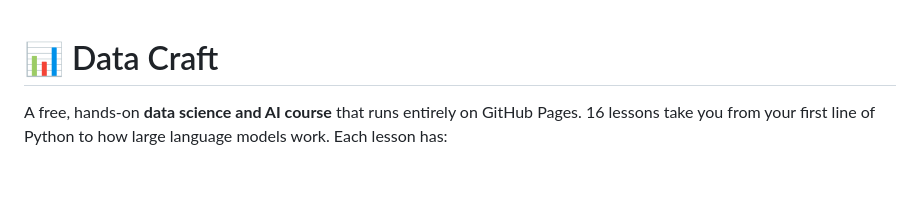
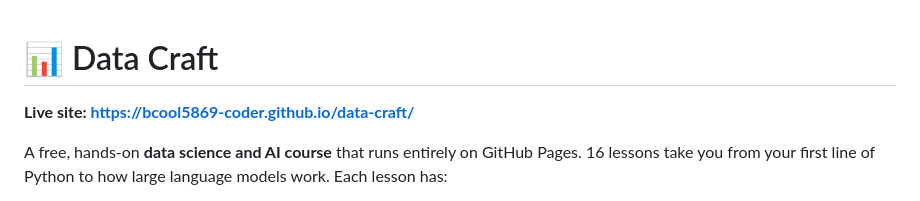
Before and after one commit to bcool5869-coder/data-craft, a Markdown page: README.md, the part around the change. Rendered like a GitHub page; blank space fills up the shorter version.

Commit message:
Add live site link to the README
Co-Authored-By: Claude Opus 5 <noreply@anthropic.com>

```diff
--- a/README.md
+++ b/README.md
@@ -1,4 +1,6 @@
 # 📊 Data Craft
+
+**Live site: https://bcool5869-coder.github.io/data-craft/**
 
 A free, hands-on **data science and AI course** that runs entirely on GitHub Pages.
 16 lessons take you from your first line of Python to how large language models work. Each lesson has:
```
